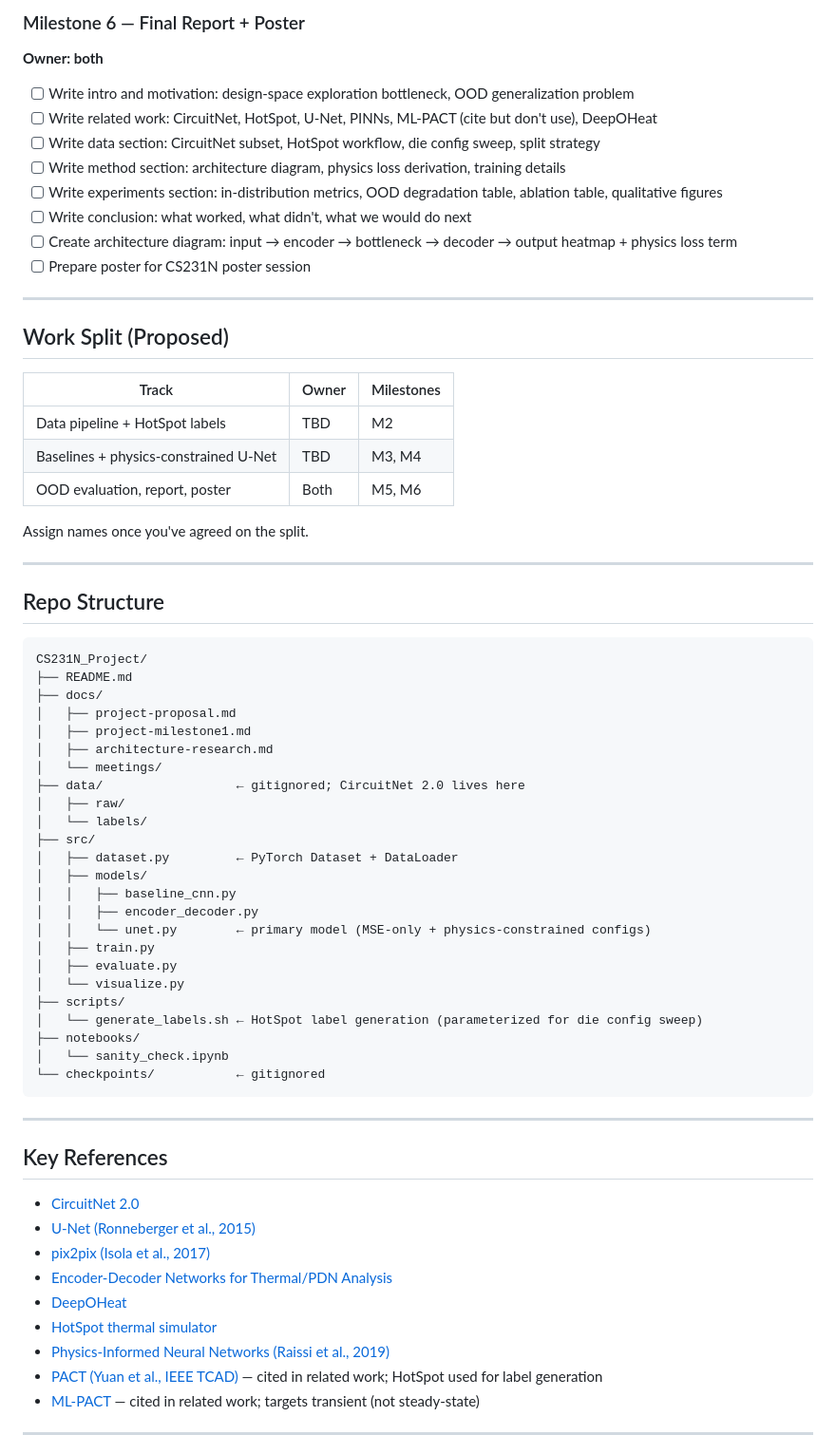
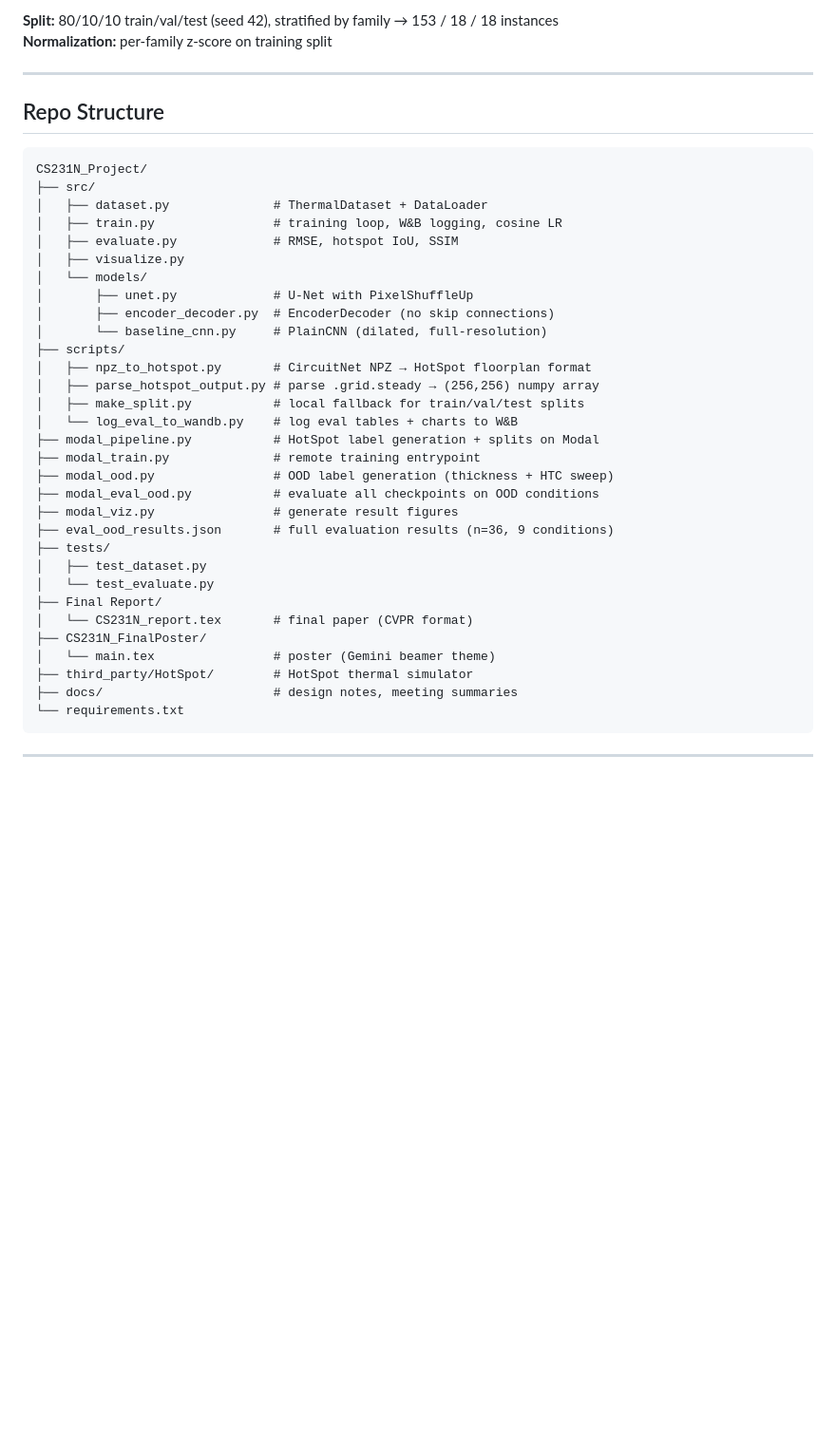
Before and after one commit to fabianmolinaEE/CS231N_Project, a Markdown page: README.md, the part around one of its changes. Shown at 95% size. Rendered like a GitHub page; blank space fills up the shorter version.

````diff
--- a/README.md
+++ b/README.md
@@ -145,26 +92,5 @@ Train all models with die thicknesses and die sizes sampled from a fixed sweep.
-### Milestone 6 — Final Report + Poster
-**Owner: both**
-
-- [ ] Write intro and motivation: design-space exploration bottleneck, OOD generalization problem
-- [ ] Write related work: CircuitNet, HotSpot, U-Net, PINNs, ML-PACT (cite but don't use), DeepOHeat
-- [ ] Write data section: CircuitNet subset, HotSpot workflow, die config sweep, split strategy
-- [ ] Write method section: architecture diagram, physics loss derivation, training details
-- [ ] Write experiments section: in-distribution metrics, OOD degradation table, ablation table, qualitative figures
-- [ ] Write conclusion: what worked, what didn't, what we would do next
-- [ ] Create architecture diagram: input → encoder → bottleneck → decoder → output heatmap + physics loss term
-- [ ] Prepare poster for CS231N poster session
-
----
-
-## Work Split (Proposed)
-
-| Track | Owner | Milestones |
-|-------|-------|------------|
-| Data pipeline + HotSpot labels | TBD | M2 |
-| Baselines + physics-constrained U-Net | TBD | M3, M4 |
-| OOD evaluation, report, poster | Both | M5, M6 |
-
-Assign names once you've agreed on the split.
+**Split:** 80/10/10 train/val/test (seed 42), stratified by family → 153 / 18 / 18 instances
+**Normalization:** per-family z-score on training split
 
 ---
 
@@ -172,44 +98,36 @@ Assign names once you've agreed on the split.
 
 ```
 CS231N_Project/
-├── README.md
-├── docs/
-│   ├── project-proposal.md
-│   ├── project-milestone1.md
-│   ├── architecture-research.md
-│   └── meetings/
-├── data/                  ← gitignored; CircuitNet 2.0 lives here
-│   ├── raw/
-│   └── labels/
 ├── src/
-│   ├── dataset.py         ← PyTorch Dataset + DataLoader
-│   ├── models/
-│   │   ├── baseline_cnn.py
-│   │   ├── encoder_decoder.py
-│   │   └── unet.py        ← primary model (MSE-only + physics-constrained configs)
-│   ├── train.py
-│   ├── evaluate.py
-│   └── visualize.py
+│   ├── dataset.py              # ThermalDataset + DataLoader
+│   ├── train.py                # training loop, W&B logging, cosine LR
+│   ├── evaluate.py             # RMSE, hotspot IoU, SSIM
+│   ├── visualize.py
+│   └── models/
+│       ├── unet.py             # U-Net with PixelShuffleUp
+│       ├── encoder_decoder.py  # EncoderDecoder (no skip connections)
+│       └── baseline_cnn.py     # PlainCNN (dilated, full-resolution)
 ├── scripts/
-│   └── generate_labels.sh ← HotSpot label generation (parameterized for die config sweep)
-├── notebooks/
-│   └── sanity_check.ipynb
-└── checkpoints/           ← gitignored
+│   ├── npz_to_hotspot.py       # CircuitNet NPZ → HotSpot floorplan format
+│   ├── parse_hotspot_output.py # parse .grid.steady → (256,256) numpy array
+│   ├── make_split.py           # local fallback for train/val/test splits
+│   └── log_eval_to_wandb.py    # log eval tables + charts to W&B
+├── modal_pipeline.py           # HotSpot label generation + splits on Modal
+├── modal_train.py              # remote training entrypoint
+├── modal_ood.py                # OOD label generation (thickness + HTC sweep)
+├── modal_eval_ood.py           # evaluate all checkpoints on OOD conditions
+├── modal_viz.py                # generate result figures
+├── eval_ood_results.json       # full evaluation results (n=36, 9 conditions)
+├── tests/
+│   ├── test_dataset.py
+│   └── test_evaluate.py
+├── Final Report/
+│   └── CS231N_report.tex       # final paper (CVPR format)
+├── CS231N_FinalPoster/
+│   └── main.tex                # poster (Gemini beamer theme)
+├── third_party/HotSpot/        # HotSpot thermal simulator
+├── docs/                       # design notes, meeting summaries
+└── requirements.txt
 ```
 
 ---
-
-## Key References
-
-- [CircuitNet 2.0](https://openreview.net/forum?id=H1z7m3Kc7S)
-- [U-Net (Ronneberger et al., 2015)](https://arxiv.org/abs/1505.04597)
-- [pix2pix (Isola et al., 2017)](https://arxiv.org/abs/1611.07004)
-- [Encoder-Decoder Networks for Thermal/PDN Analysis](https://dl.acm.org/doi/10.1145/3526115)
-- [DeepOHeat](https://doi.org/10.1109/DAC56929.2023.10247998)
-- [HotSpot thermal simulator](https://dl.acm.org/doi/10.1145/859618.859620)
-- [Physics-Informed Neural Networks (Raissi et al., 2019)](https://arxiv.org/abs/1711.10561)
-- [PACT (Yuan et al., IEEE TCAD)](https://ieeexplore.ieee.org/document/9296639) — cited in related work; HotSpot used for label generation
-- [ML-PACT](https://arxiv.org/abs/2302.08806) — cited in related work; targets transient (not steady-state)
-
----
-
````
Also changed, not shown: other parts of README.md (+77 -138 lines).
